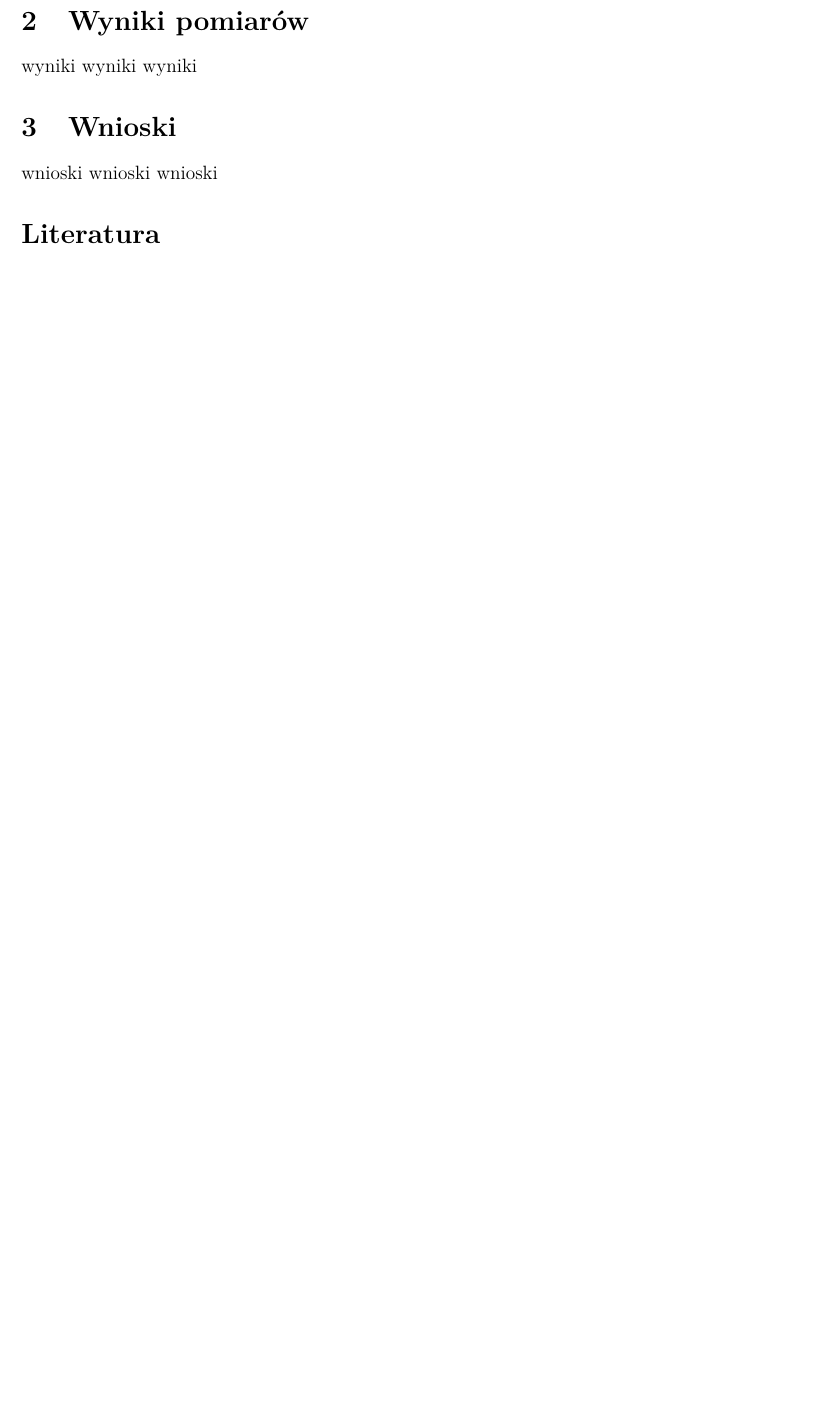
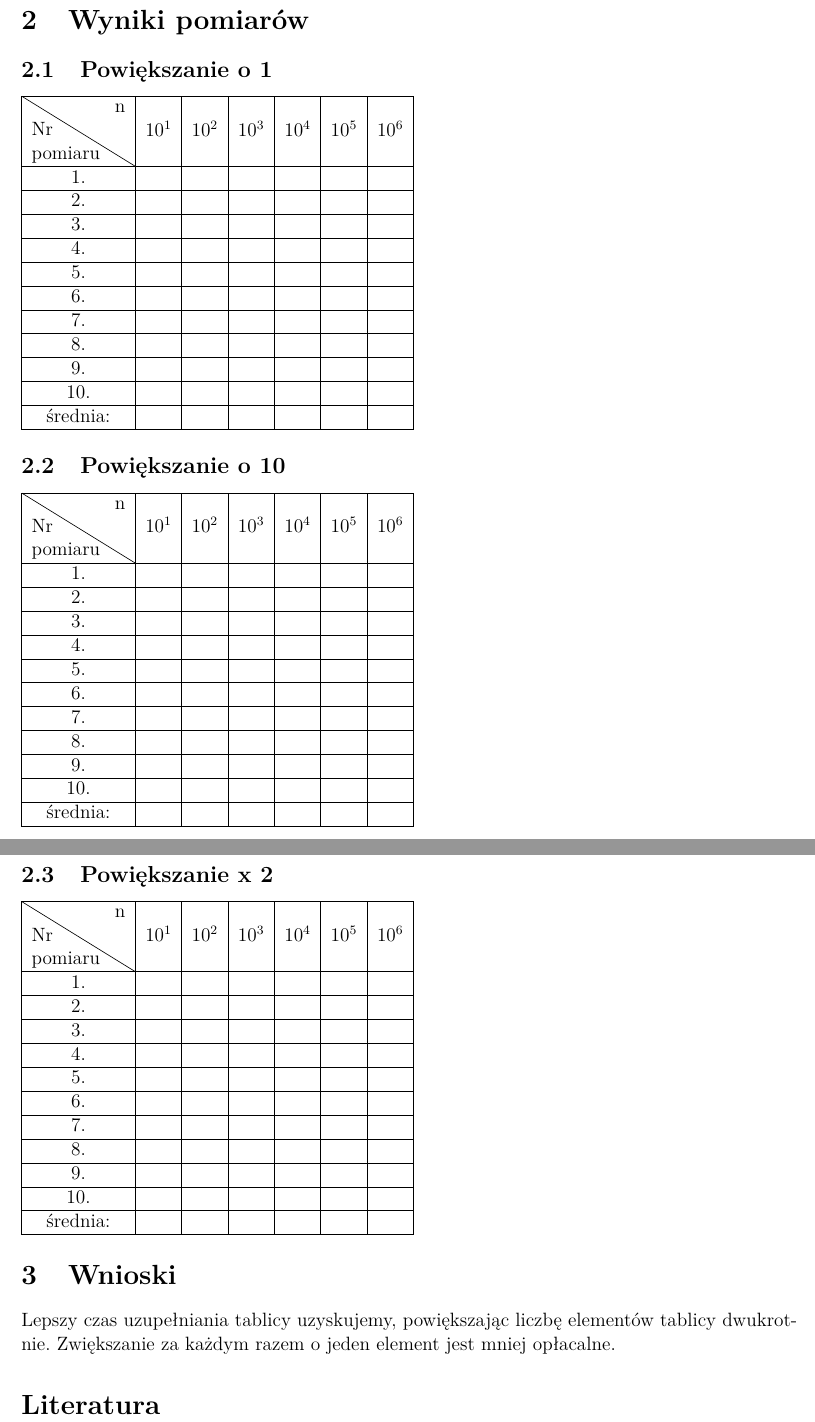
Before and after one commit to 226286/PAMSI-1, a LaTeX document (Lab2/raport/raport.tex): part of page 3 of 3 before the commit and two parts of pages 3 and 4 of 4 after it, the two joined at a grey line, cut so that both start at the same text, the shorter picture padded with empty space. Compiled offline with pdfLaTeX.

Commit message:
Dodałam tabelki do sprawozdania

```diff
--- a/Lab2/raport/raport.tex
+++ b/Lab2/raport/raport.tex
@@ -130,6 +130,10 @@
     tabsize=2
 }
 
+% dodane przez Anna Postawka
+\usepackage{diagbox}
+\usepackage{pict2e}
+%
 
 \renewcommand\theadalign{l}
 
@@ -155,10 +163,54 @@ wstęp wstęp wstęp
 
 \section{Wyniki pomiarów}
-wyniki wyniki wyniki
+\subsection{Powiększanie o 1}
+\begin{tabular}{|c|c|c|c|c|c|c|} \hline
+\diagbox[width=6em]{Nr \\pomiaru}{n} & $10^1$ & $10^2$ & $10^3$ & $10^4$ & $10^5$ & $10^6$\\ \hline
+1. &&&&&& \\ \hline
+2. &&&&&& \\ \hline
+3. &&&&&& \\ \hline
+4. &&&&&& \\ \hline
+5. &&&&&& \\ \hline
+6. &&&&&& \\ \hline
+7. &&&&&& \\ \hline
+8. &&&&&& \\ \hline
+9. &&&&&& \\ \hline
+10. &&&&&& \\ \hline
+średnia: &&&&&& \\ \hline
+\end{tabular}
+\subsection{Powiększanie o 10}
+\begin{tabular}{|c|c|c|c|c|c|c|} \hline
+\diagbox[width=6em]{Nr \\pomiaru}{n} & $10^1$ & $10^2$ & $10^3$ & $10^4$ & $10^5$ & $10^6$\\ \hline
+1. &&&&&& \\ \hline
+2. &&&&&& \\ \hline
+3. &&&&&& \\ \hline
+4. &&&&&& \\ \hline
+5. &&&&&& \\ \hline
+6. &&&&&& \\ \hline
+7. &&&&&& \\ \hline
+8. &&&&&& \\ \hline
+9. &&&&&& \\ \hline
+10. &&&&&& \\ \hline
+średnia: &&&&&& \\ \hline
+\end{tabular}
+\subsection{Powiększanie x 2}
+\begin{tabular}{|c|c|c|c|c|c|c|} \hline
+\diagbox[width=6em]{Nr \\pomiaru}{n} & $10^1$ & $10^2$ & $10^3$ & $10^4$ & $10^5$ & $10^6$\\ \hline
+1. &&&&&& \\ \hline
+2. &&&&&& \\ \hline
+3. &&&&&& \\ \hline
+4. &&&&&& \\ \hline
+5. &&&&&& \\ \hline
+6. &&&&&& \\ \hline
+7. &&&&&& \\ \hline
+8. &&&&&& \\ \hline
+9. &&&&&& \\ \hline
+10. &&&&&& \\ \hline
+średnia: &&&&&& \\ \hline
+\end{tabular}
 
 
 \section{Wnioski}
-wnioski wnioski wnioski
+Lepszy czas uzupełniania tablicy uzyskujemy, powiększając liczbę elementów tablicy dwukrotnie. Zwiększanie za każdym razem o jeden element jest mniej opłacalne.
 
 
 \bibliographystyle{plunsrt}
```
Also changed, not shown: Lab2/raport/raport.pdf, Lab2/raport/raport.tex (8 more changed lines), 1 other file.
